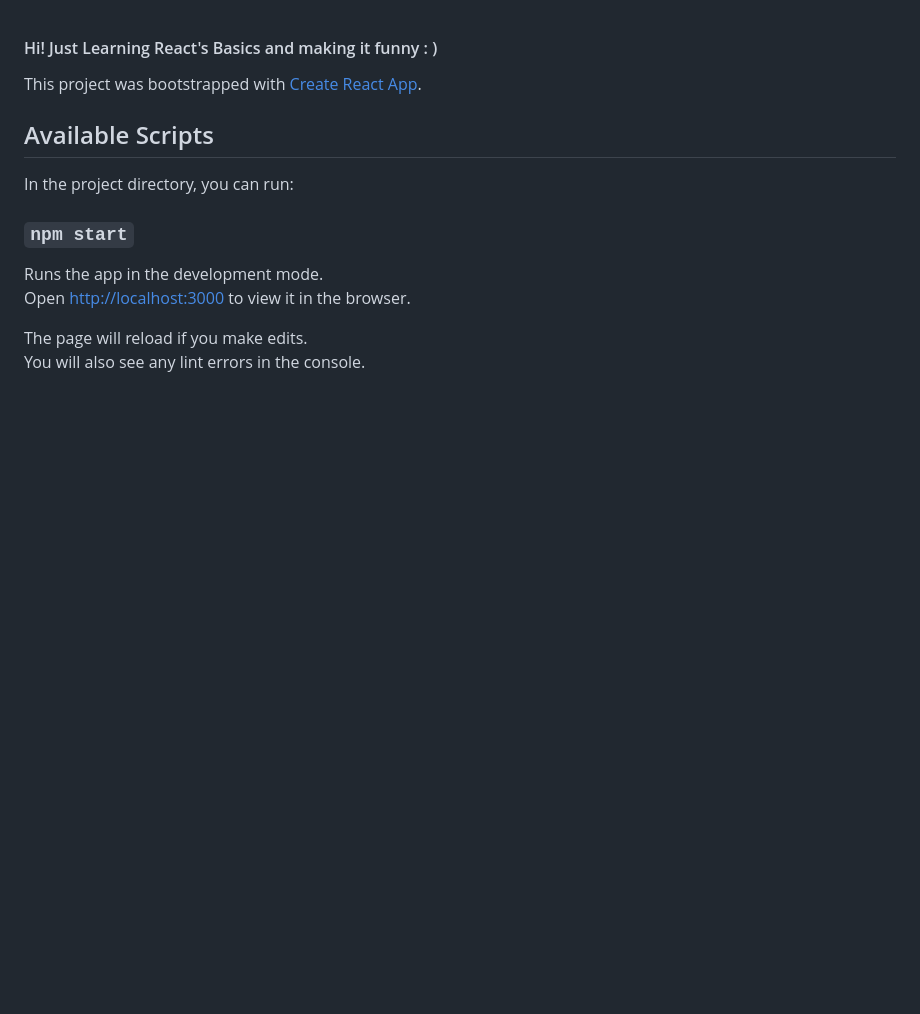
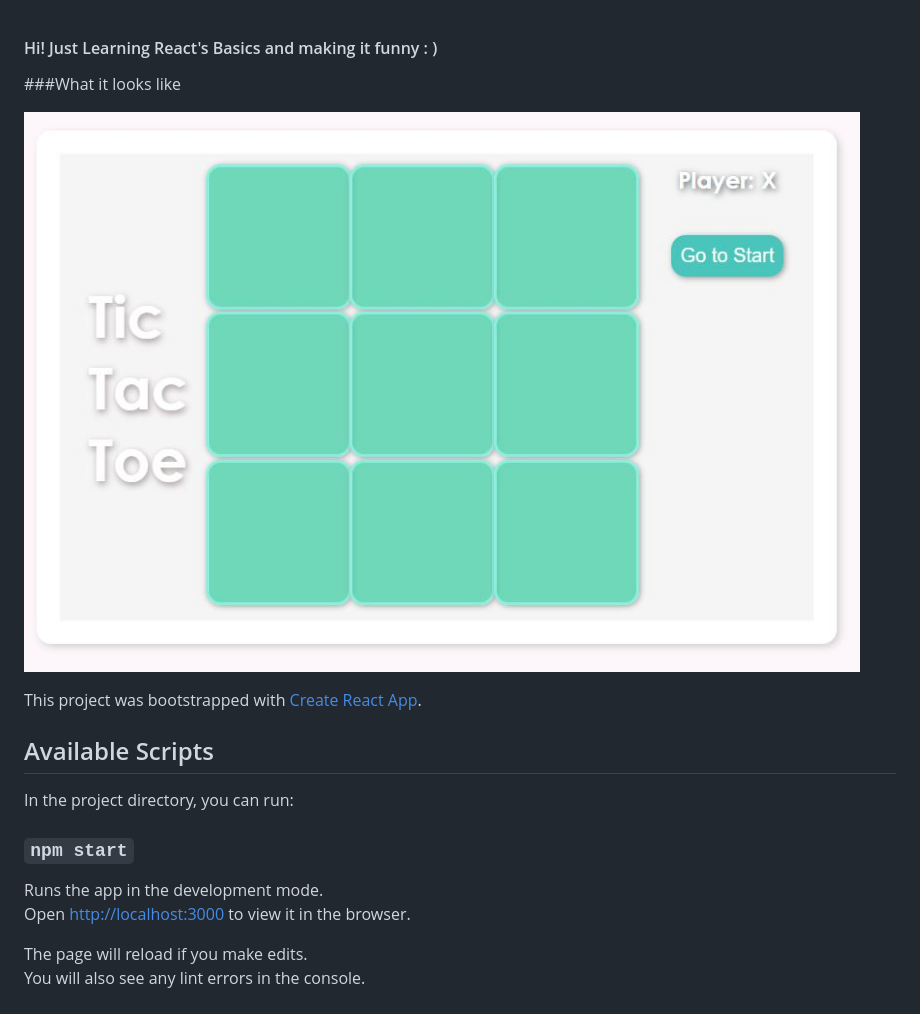
Before and after one commit to anapaulaoliva/Tic-Tac-Toe-React, a Markdown page: README.md, the part around the change. GitHub-like rendering; pictures changed too: asset.JPG (added); blank space fills up the shorter version.

Commit message:
Changes at README.md

```diff
--- a/README.md
+++ b/README.md
@@ -1,4 +1,8 @@
 #### Hi! Just Learning React's Basics and making it funny : )
+
+###What it looks like
+
+![Prototype](asset.JPG)
 
 
 This project was bootstrapped with [Create React App](https://github.com/facebook/create-react-app).
```
